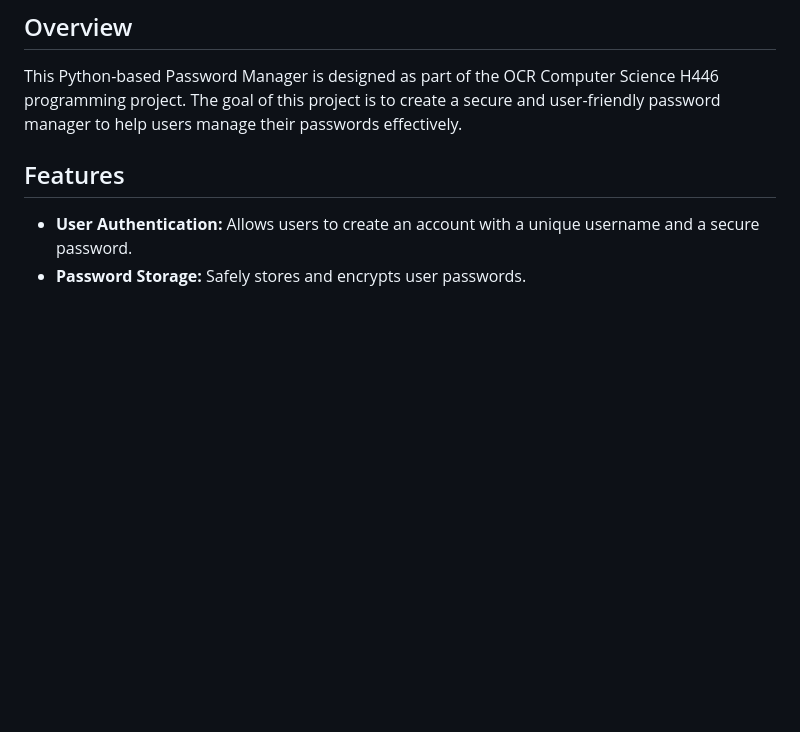
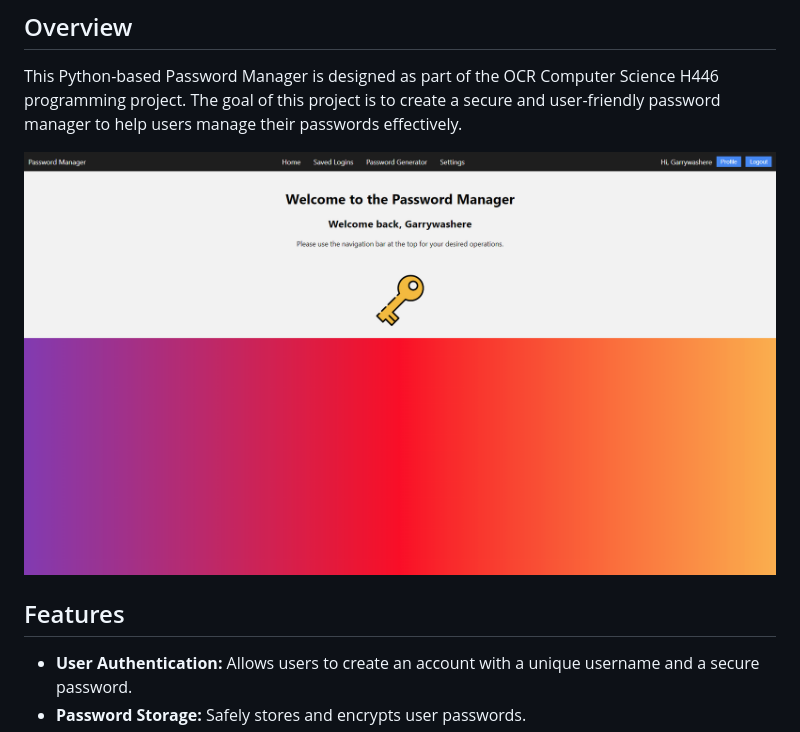
Before and after one commit to garrywashere/password-manager, a Markdown page: README.md, the part around the change. GitHub-like rendering; pictures changed too: screenshots/index.png (added); blank space fills up the shorter version.

Commit message:
added screenshot

```diff
--- a/README.md
+++ b/README.md
@@ -6,6 +6,8 @@
 ## Overview
 
 This Python-based Password Manager is designed as part of the OCR Computer Science H446 programming project. The goal of this project is to create a secure and user-friendly password manager to help users manage their passwords effectively.
+
+![Index](screenshots/index.png)
 
 ## Features
 
```
